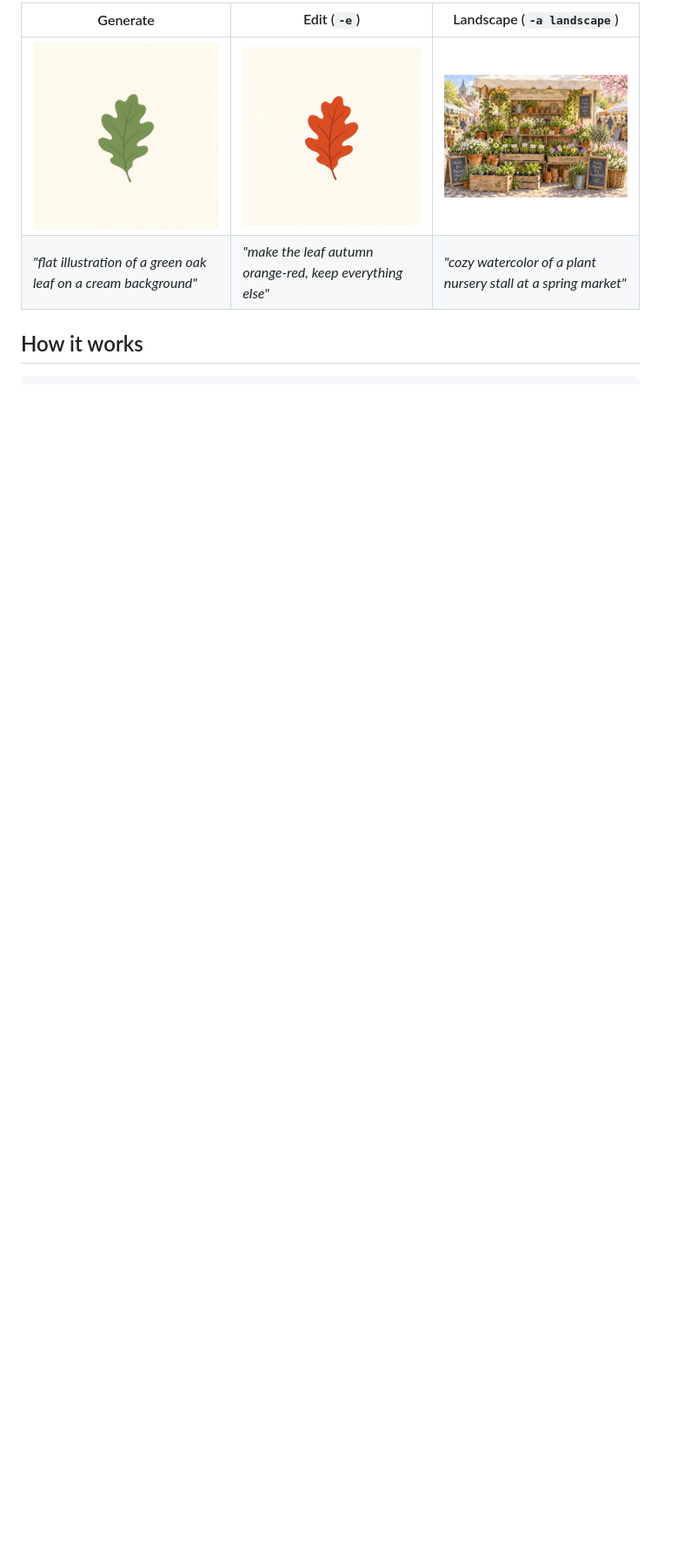
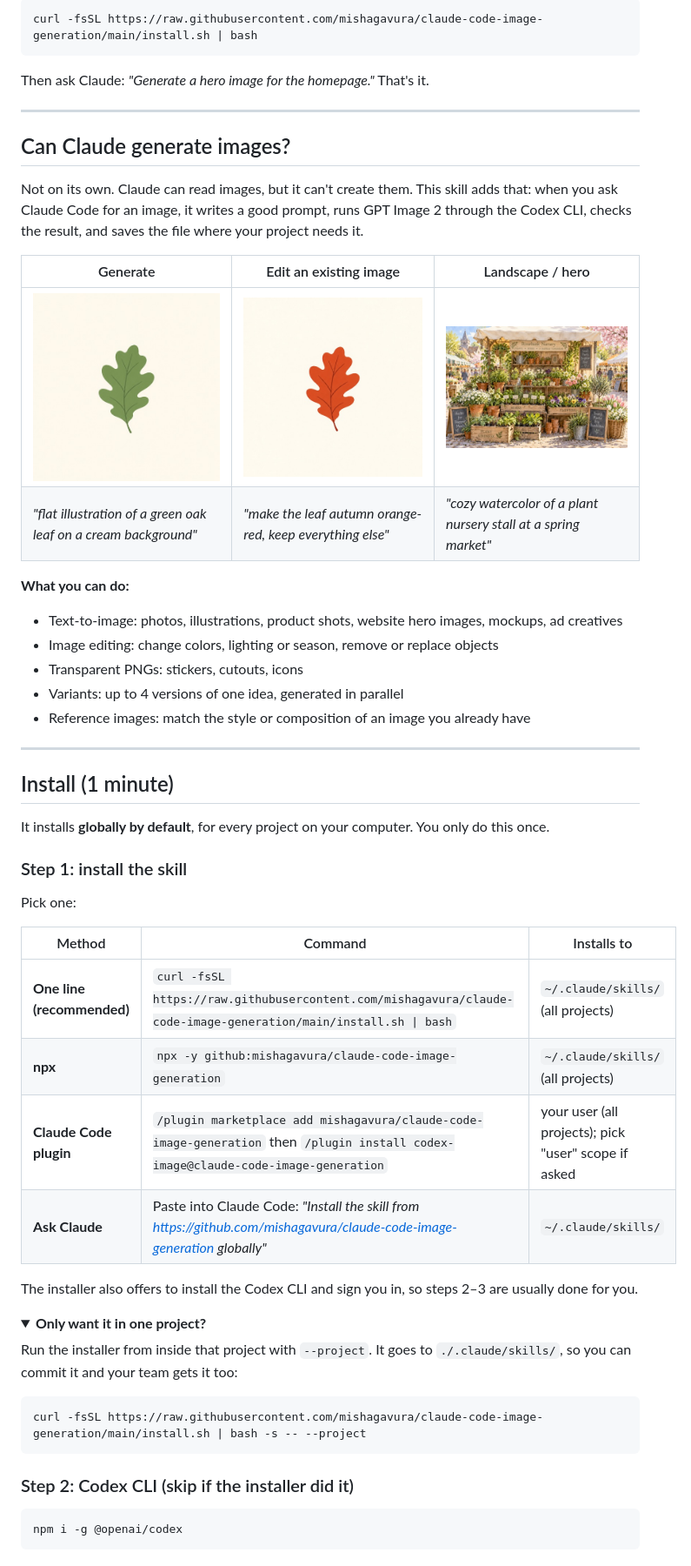
Before and after one commit to mishagavura/claude-code-image-generation, a Markdown page: README.md, the part around one of its changes. Shown at 87% size. Rendered like a GitHub page; folded sections open; blank space fills up the shorter version.

````diff
--- a/README.md
+++ b/README.md
@@ -8,3 +8,17 @@ prompt, runs Codex, checks the result and saves the file where your project need
 
-| Generate | Edit (`-e`) | Landscape (`-a landscape`) |
+```bash
+curl -fsSL https://raw.githubusercontent.com/mishagavura/claude-code-image-generation/main/install.sh | bash
+```
+
+Then ask Claude: *"Generate a hero image for the homepage."* That's it.
+
+---
+
+## Can Claude generate images?
+
+Not on its own. Claude can read images, but it can't create them. This skill adds that: when you ask Claude Code for an
+image, it writes a good prompt, runs GPT Image 2 through the Codex CLI, checks the result, and saves the file where your
+project needs it.
+
+| Generate | Edit an existing image | Landscape / hero |
 |---|---|---|
@@ -12,3 +26,45 @@ prompt, runs Codex, checks the result and saves the file where your project need
 | *"flat illustration of a green oak leaf on a cream background"* | *"make the leaf autumn orange-red, keep everything else"* | *"cozy watercolor of a plant nursery stall at a spring market"* |
 
-## How it works
+**What you can do:**
+- Text-to-image: photos, illustrations, product shots, website hero images, mockups, ad creatives
+- Image editing: change colors, lighting or season, remove or replace objects
+- Transparent PNGs: stickers, cutouts, icons
+- Variants: up to 4 versions of one idea, generated in parallel
+- Reference images: match the style or composition of an image you already have
+
+---
+
+## Install (1 minute)
+
+It installs **globally by default**, for every project on your computer. You only do this once.
+
+### Step 1: install the skill
+
+Pick one:
+
+| Method | Command | Installs to |
+|---|---|---|
+| **One line (recommended)** | `curl -fsSL https://raw.githubusercontent.com/mishagavura/claude-code-image-generation/main/install.sh \| bash` | `~/.claude/skills/` (all projects) |
+| **npx** | `npx -y github:mishagavura/claude-code-image-generation` | `~/.claude/skills/` (all projects) |
+| **Claude Code plugin** | `/plugin marketplace add mishagavura/claude-code-image-generation` then `/plugin install codex-image@claude-code-image-generation` | your user (all projects); pick "user" scope if asked |
+| **Ask Claude** | Paste into Claude Code: *"Install the skill from https://github.com/mishagavura/claude-code-image-generation globally"* | `~/.claude/skills/` |
+
+The installer also offers to install the Codex CLI and sign you in, so steps 2–3 are usually done for you.
+
+<details>
+<summary><b>Only want it in one project?</b></summary>
+
+Run the installer from inside that project with `--project`. It goes to `./.claude/skills/`, so you can commit it
+and your team gets it too:
+
+```bash
+curl -fsSL https://raw.githubusercontent.com/mishagavura/claude-code-image-generation/main/install.sh | bash -s -- --project
+```
+</details>
+
+### Step 2: Codex CLI (skip if the installer did it)
+
+```bash
+npm i -g @openai/codex
+```
+
````
Also changed, not shown: other parts of README.md (+102 -67 lines), docs/leaf-autumn.jpg (added), docs/leaf.jpg (added), docs/var-1.jpg (added), 7 other files.
